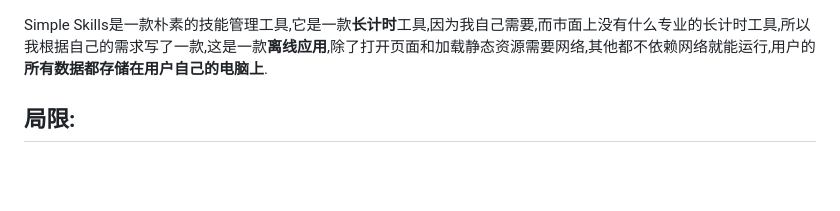
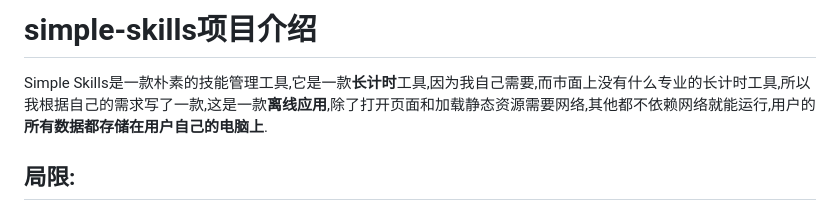
Before and after one commit to me-lixin/me-lixin.github.io, a Markdown page: README.md, the part around the change. GitHub-like rendering; blank space fills up the shorter version.

```diff
--- a/README.md
+++ b/README.md
@@ -1,3 +1,4 @@
+# simple-skills项目介绍
 Simple Skills是一款朴素的技能管理工具,它是一款**长计时**工具,因为我自己需要,而市面上没有什么专业的长计时工具,所以我根据自己的需求写了一款,这是一款**离线应用**,除了打开页面和加载静态资源需要网络,其他都不依赖网络就能运行,用户的**所有数据都存储在用户自己的电脑上**.
 
 ## 局限:
```
